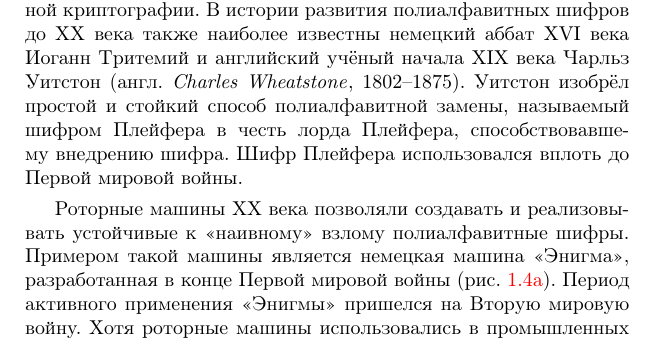
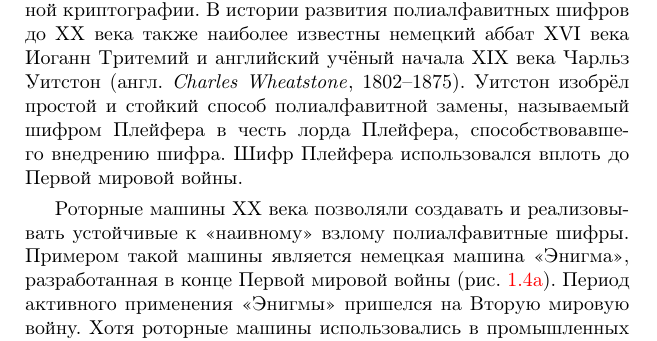
Before and after one commit to vlsergey/infosec, a LaTeX book (Information Security.tex, which reads Short_history_of_cryptography.tex): part of page 15 of 317, cut so that both start at the same text. Compiled offline with pdfLaTeX.

Commit message:
Неправильное окончание.

```diff
--- a/Short_history_of_cryptography.tex
+++ b/Short_history_of_cryptography.tex
@@ -66,7 +66,7 @@
 	\caption{Отцы западной криптографии}
 \end{figure}
 
-Итальянский архитектор Леон Баттиста Альберти, проанализировав использовавшиеся в Европе шифры, предложил для каждого текста использовать не один, а несколько моноалфавитных шифров. Однако Альберти не смог предложить законченной идеи полиалфавитного шифра, хотя его и называют отцом западной криптографии. В истории развития полиалфавитных шифров до XX века также наиболее известны немецкий аббат XVI века Иоганн Тритемий и английский учёный начала XIX века Чарльз Уитстон (\langen{Charles Wheatstone}, 1802--1875). Уитстон изобрёл простой и стойкий способ полиалфавитной замены, называемый шифром Плейфера\index{шифр!Плейфера} в честь лорда Плейфера, способствовавшему внедрению шифра. Шифр Плейфера использовался вплоть до Первой мировой войны.
+Итальянский архитектор Леон Баттиста Альберти, проанализировав использовавшиеся в Европе шифры, предложил для каждого текста использовать не один, а несколько моноалфавитных шифров. Однако Альберти не смог предложить законченной идеи полиалфавитного шифра, хотя его и называют отцом западной криптографии. В истории развития полиалфавитных шифров до XX века также наиболее известны немецкий аббат XVI века Иоганн Тритемий и английский учёный начала XIX века Чарльз Уитстон (\langen{Charles Wheatstone}, 1802--1875). Уитстон изобрёл простой и стойкий способ полиалфавитной замены, называемый шифром Плейфера\index{шифр!Плейфера} в честь лорда Плейфера, способствовавшего внедрению шифра. Шифр Плейфера использовался вплоть до Первой мировой войны.
 
 \begin{figure}[t]
 	\centering
```
